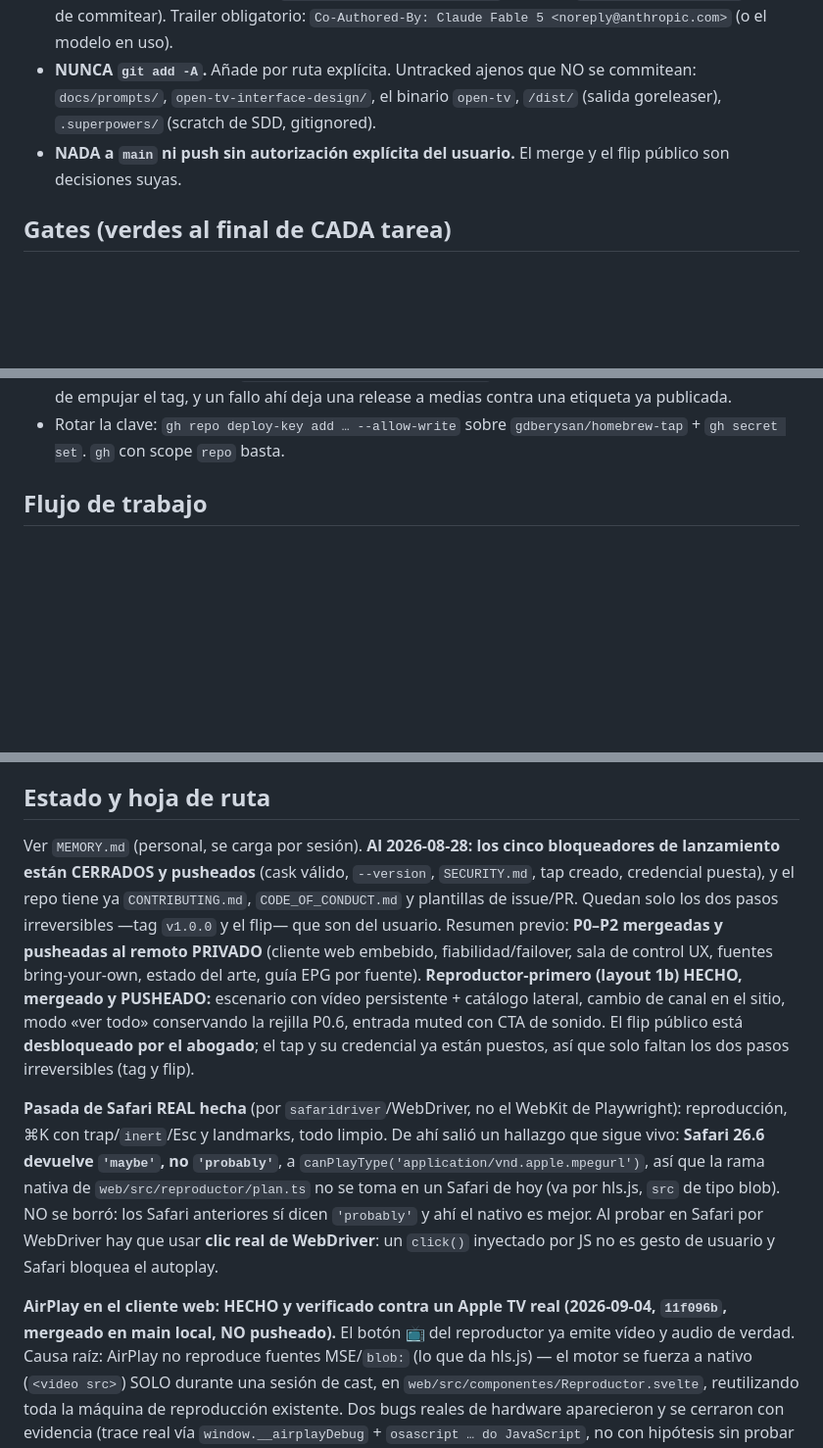
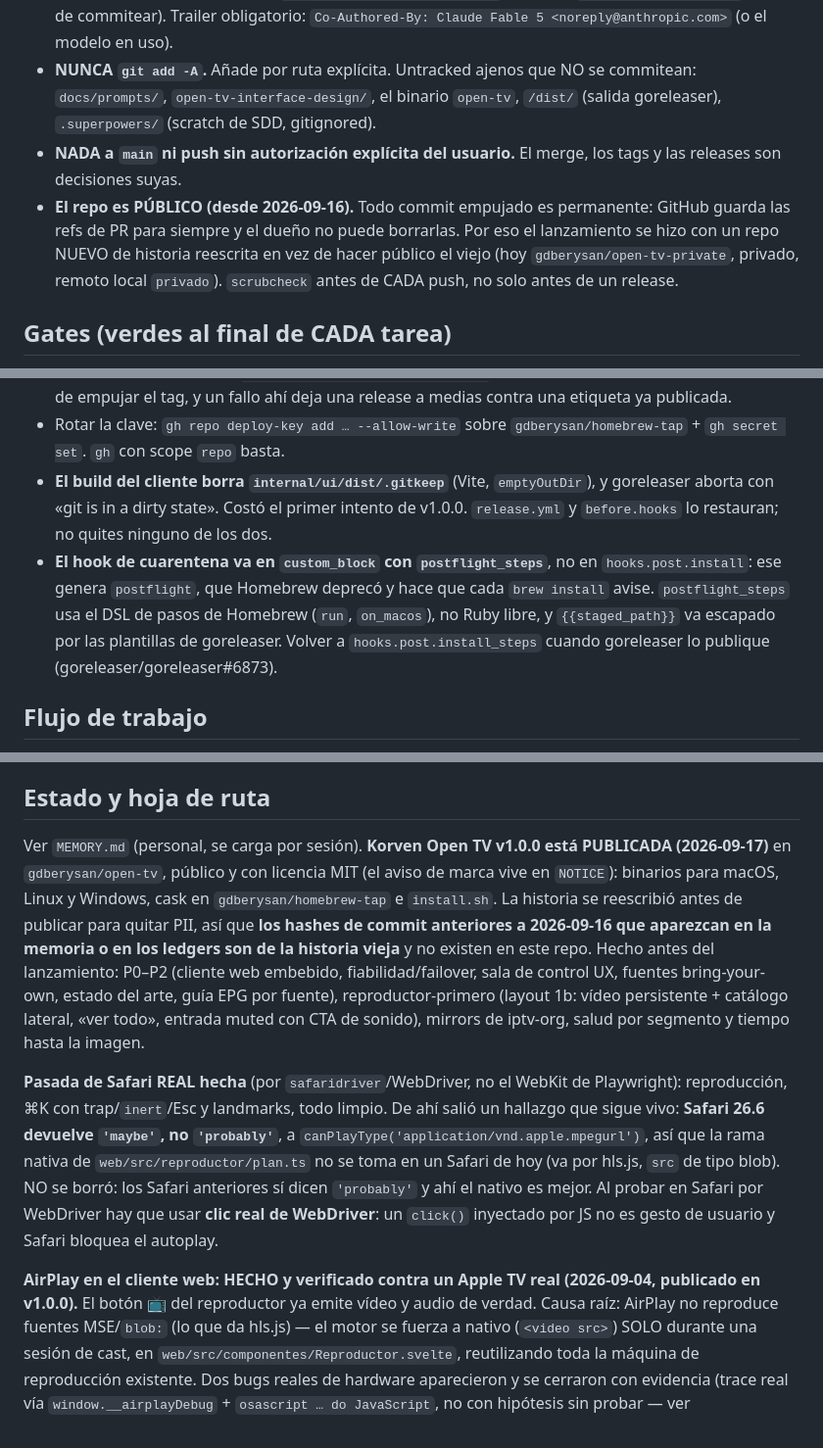
Before and after one commit to gdberysan/open-tv, a Markdown page: CLAUDE.md, 3 parts joined by grey strips. Shown at 98% size. GitHub-like rendering; blank space fills up the shorter version.

Commit message:
docs(claude): estado tras publicar v1.0.0 y lecciones del release
Co-Authored-By: Claude Opus 5 (1M context) <noreply@anthropic.com>

```diff
--- a/CLAUDE.md
+++ b/CLAUDE.md
@@ -40,8 +40,14 @@ corre en la máquina del usuario. Instalación limpia arranca VACÍA
 - **NUNCA `git add -A`.** Añade por ruta explícita. Untracked ajenos que NO se
   commitean: `docs/prompts/`, `open-tv-interface-design/`, el binario `open-tv`,
   `/dist/` (salida goreleaser), `.superpowers/` (scratch de SDD, gitignored).
-- **NADA a `main` ni push sin autorización explícita del usuario.** El merge y
-  el flip público son decisiones suyas.
+- **NADA a `main` ni push sin autorización explícita del usuario.** El merge,
+  los tags y las releases son decisiones suyas.
+- **El repo es PÚBLICO (desde 2026-09-16).** Todo commit empujado es
+  permanente: GitHub guarda las refs de PR para siempre y el dueño no puede
+  borrarlas. Por eso el lanzamiento se hizo con un repo NUEVO de historia
+  reescrita en vez de hacer público el viejo (hoy `gdberysan/open-tv-private`,
+  privado, remoto local `privado`). `scrubcheck` antes de CADA push, no solo
+  antes de un release.
 
 ## Gates (verdes al final de CADA tarea)
 
@@ -97,6 +103,16 @@ corre en la máquina del usuario. Instalación limpia arranca VACÍA
   ya publicada.
 - Rotar la clave: `gh repo deploy-key add … --allow-write` sobre
   `gdberysan/homebrew-tap` + `gh secret set`. `gh` con scope `repo` basta.
+- **El build del cliente borra `internal/ui/dist/.gitkeep`** (Vite,
+  `emptyOutDir`), y goreleaser aborta con «git is in a dirty state». Costó el
+  primer intento de v1.0.0. `release.yml` y `before.hooks` lo restauran; no
+  quites ninguno de los dos.
+- **El hook de cuarentena va en `custom_block` con `postflight_steps`**, no en
+  `hooks.post.install`: ese genera `postflight`, que Homebrew deprecó y hace
+  que cada `brew install` avise. `postflight_steps` usa el DSL de pasos de
+  Homebrew (`run`, `on_macos`), no Ruby libre, y `{{staged_path}}` va escapado
+  por las plantillas de goreleaser. Volver a `hooks.post.install_steps` cuando
+  goreleaser lo publique (goreleaser/goreleaser#6873).
 
 ## Flujo de trabajo
 
@@ -146,19 +162,18 @@ corre en la máquina del usuario. Instalación limpia arranca VACÍA
 
 ## Estado y hoja de ruta
 
-Ver `MEMORY.md` (personal, se carga por sesión). **Al 2026-08-28: los cinco
-bloqueadores de lanzamiento están CERRADOS y pusheados** (cask válido,
-`--version`, `SECURITY.md`, tap creado, credencial puesta), y el repo tiene ya
-`CONTRIBUTING.md`, `CODE_OF_CONDUCT.md` y plantillas de issue/PR. Quedan solo
-los dos pasos irreversibles —tag `v1.0.0` y el flip— que son del usuario.
-Resumen previo: **P0–P2 mergeadas y
-pusheadas al remoto PRIVADO** (cliente web embebido, fiabilidad/failover, sala
-de control UX, fuentes bring-your-own, estado del arte, guía EPG por fuente).
-**Reproductor-primero (layout 1b) HECHO, mergeado y PUSHEADO:** escenario con
-vídeo persistente + catálogo lateral, cambio de canal en el sitio, modo «ver
-todo» conservando la rejilla P0.6, entrada muted con CTA de sonido. El flip
-público está **desbloqueado por el abogado**; el tap y su credencial ya están
-puestos, así que solo faltan los dos pasos irreversibles (tag y flip).
+Ver `MEMORY.md` (personal, se carga por sesión). **Korven Open TV v1.0.0
+está PUBLICADA (2026-09-17)** en `gdberysan/open-tv`, público y con licencia
+MIT (el aviso de marca vive en `NOTICE`): binarios para macOS, Linux y
+Windows, cask en `gdberysan/homebrew-tap` e `install.sh`. La historia se
+reescribió antes de publicar para quitar PII, así que **los hashes de commit
+anteriores a 2026-09-16 que aparezcan en la memoria o en los ledgers son de la
+historia vieja** y no existen en este repo. Hecho antes del lanzamiento:
+P0–P2 (cliente web embebido, fiabilidad/failover, sala de control UX, fuentes
+bring-your-own, estado del arte, guía EPG por fuente), reproductor-primero
+(layout 1b: vídeo persistente + catálogo lateral, «ver todo», entrada muted
+con CTA de sonido), mirrors de iptv-org, salud por segmento y tiempo hasta la
+imagen.
 
 **Pasada de Safari REAL hecha** (por `safaridriver`/WebDriver, no el WebKit de
 Playwright): reproducción, ⌘K con trap/`inert`/Esc y landmarks, todo limpio.
@@ -171,7 +186,7 @@ hay que usar **clic real de WebDriver**: un `click()` inyectado por JS no es
 gesto de usuario y Safari bloquea el autoplay.
 
 **AirPlay en el cliente web: HECHO y verificado contra un Apple TV real
-(2026-09-04, `11f096b`, mergeado en main local, NO pusheado).** El botón 📺
+(2026-09-04, publicado en v1.0.0).** El botón 📺
 del reproductor ya emite vídeo y audio de verdad. Causa raíz: AirPlay no
 reproduce fuentes MSE/`blob:` (lo que da hls.js) — el motor se fuerza a
 nativo (`<video src>`) SOLO durante una sesión de cast, en
```
